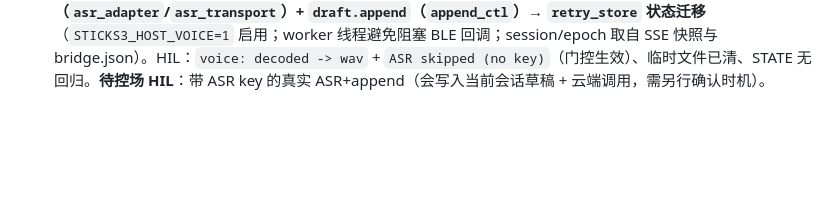
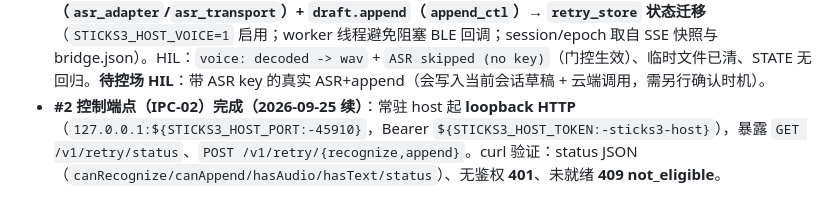
Before and after one commit to whoisjackchao-dot/esp32-s3-m5, a Markdown page: StickS3_OpenCode_M4开发计划.md, the part around the change. GitHub-like rendering; blank space fills up the shorter version.

Commit message:
docs(m4): #2 控制端点完成 登记
Ultraworked with [Sisyphus](https://github.com/code-yeongyu/oh-my-openagent)

Co-authored-by: Sisyphus <clio-agent@sisyphuslabs.ai>

```diff
--- a/StickS3_OpenCode_M4开发计划.md
+++ b/StickS3_OpenCode_M4开发计划.md
@@ -158,3 +158,4 @@
 - **仍未吸收**：**ASR / `draft.append`**（含 Opus 解码编排；仓库无 C/C++ Opus 解码器，暂用 PyAV helper 子进程——登记偏差）。
 - **吸收进展②-b（2026-09-25 续）**：抽出 `append_ctl.{h,c}`（`draft.append` 请求构造 + 结果分类，纯逻辑；`append_ctl_test` **14/0**），`voice_append.exe` 已**收敛复用**（去重复实现；重建 BUILD_OK）。供 host 吸收 append 时直接调用。
 - **吸收进展②-c（2026-09-25 续）**：常驻 host 编排 **解码（PyAV helper 子进程）+ ASR（`asr_adapter`/`asr_transport`）+ `draft.append`（`append_ctl`）→ `retry_store` 状态迁移**（`STICKS3_HOST_VOICE=1` 启用；worker 线程避免阻塞 BLE 回调；session/epoch 取自 SSE 快照与 bridge.json）。HIL：`voice: decoded -> wav` + `ASR skipped (no key)`（门控生效）、临时文件已清、STATE 无回归。**待控场 HIL**：带 ASR key 的真实 ASR+append（会写入当前会话草稿 + 云端调用，需另行确认时机）。
+- **#2 控制端点（IPC-02）完成（2026-09-25 续）**：常驻 host 起 **loopback HTTP**（`127.0.0.1:${STICKS3_HOST_PORT:-45910}`，Bearer `${STICKS3_HOST_TOKEN:-sticks3-host}`），暴露 `GET /v1/retry/status`、`POST /v1/retry/{recognize,append}`。curl 验证：status JSON（`canRecognize/canAppend/hasAudio/hasText/status`）、无鉴权 **401**、未就绪 **409 not_eligible**。
```
